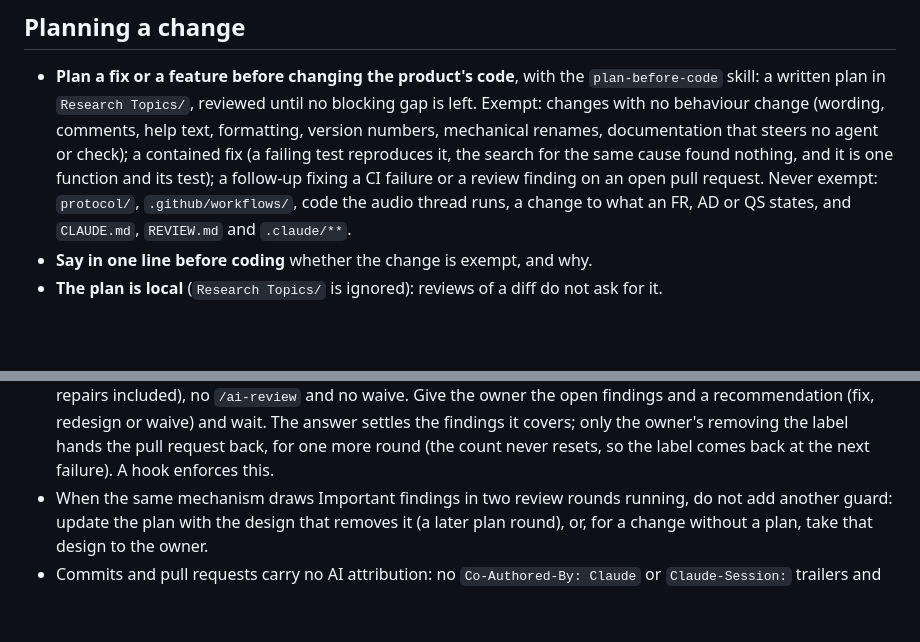
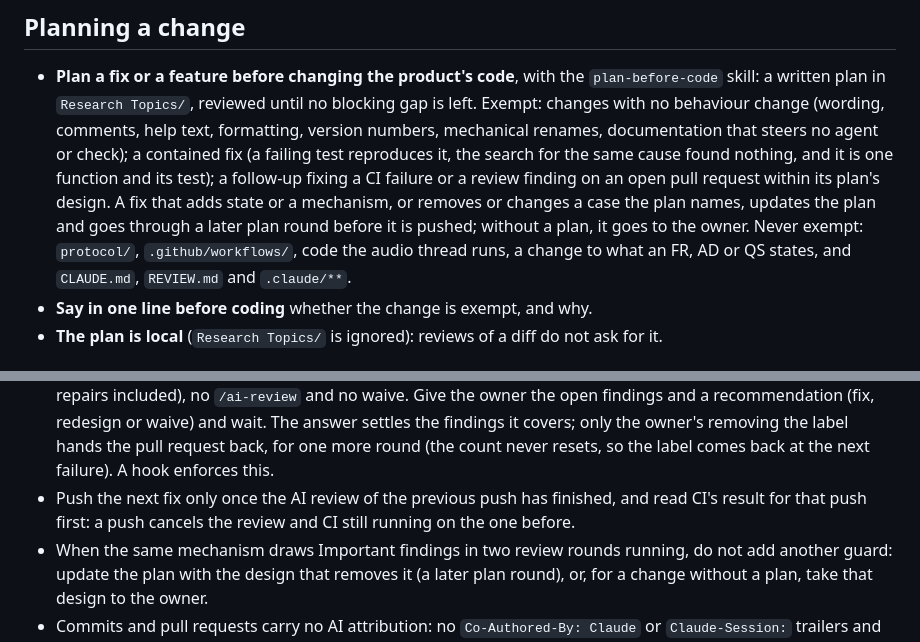
Before and after one commit to orizonaudio/Sineless, a Markdown page: CLAUDE.md, 2 parts joined by grey strips. Drawn GitHub-style; blank space fills up the shorter version.

Commit message:
Plan a review fix that changes the design, and push after the review
Fixes for review findings were exempt from planning, so a pull request's design could change round
by round without its plan. On one pull request, seven such changes went in, among them a new list
of position changes and the removal of a case the plan names. None went back through the plan, and
the removal broke the lanes. Fixes were also pushed while the previous push's AI review and CI
still ran. Each push cancelled them, so build breaks on Linux and Windows were seen one to three
pushes late.

The exemption in CLAUDE.md and the plan-before-code skill now covers only fixes within the plan's
design. A fix that adds state or a mechanism, or removes or changes a case the plan names,
updates the plan and goes through a later plan round before it is pushed. Without a plan, it
goes to the owner. CLAUDE.md "Delivering" adds that the next fix is pushed only once the previous
push's AI review has finished, after reading CI's result for it; the review-stop hook enforces
the first half.

Text that steers agents; it has no test of its own.

```diff
--- a/CLAUDE.md
+++ b/CLAUDE.md
@@ -50,7 +50,9 @@ message with a short `Prior art:` note naming the sources.
   text, formatting, version numbers, mechanical renames, documentation that steers no agent
   or check); a contained fix (a failing test reproduces it, the search for the same cause
   found nothing, and it is one function and its test); a follow-up fixing a CI failure or a
-  review finding on an open pull request. Never exempt: `protocol/`, `.github/workflows/`,
+  review finding on an open pull request within its plan's design. A fix that adds state or a
+  mechanism, or removes or changes a case the plan names, updates the plan and goes through a
+  later plan round before it is pushed; without a plan, it goes to the owner. Never exempt: `protocol/`, `.github/workflows/`,
   code the audio thread runs, a change to what an FR, AD or QS states, and `CLAUDE.md`,
   `REVIEW.md` and `.claude/**`.
 - **Say in one line before coding** whether the change is exempt, and why.
@@ -133,6 +135,8 @@ checks you could not run.
   and a recommendation (fix, redesign or waive) and wait. The answer settles the findings it
   covers; only the owner's removing the label hands the pull request back, for one more round
   (the count never resets, so the label comes back at the next failure). A hook enforces this.
+- Push the next fix only once the AI review of the previous push has finished, and read CI's
+  result for that push first: a push cancels the review and CI still running on the one before.
 - When the same mechanism draws Important findings in two review rounds running, do not add
   another guard: update the plan with the design that removes it (a later plan round), or, for a
   change without a plan, take that design to the owner.
```
Also changed, not shown: 1 other file.
